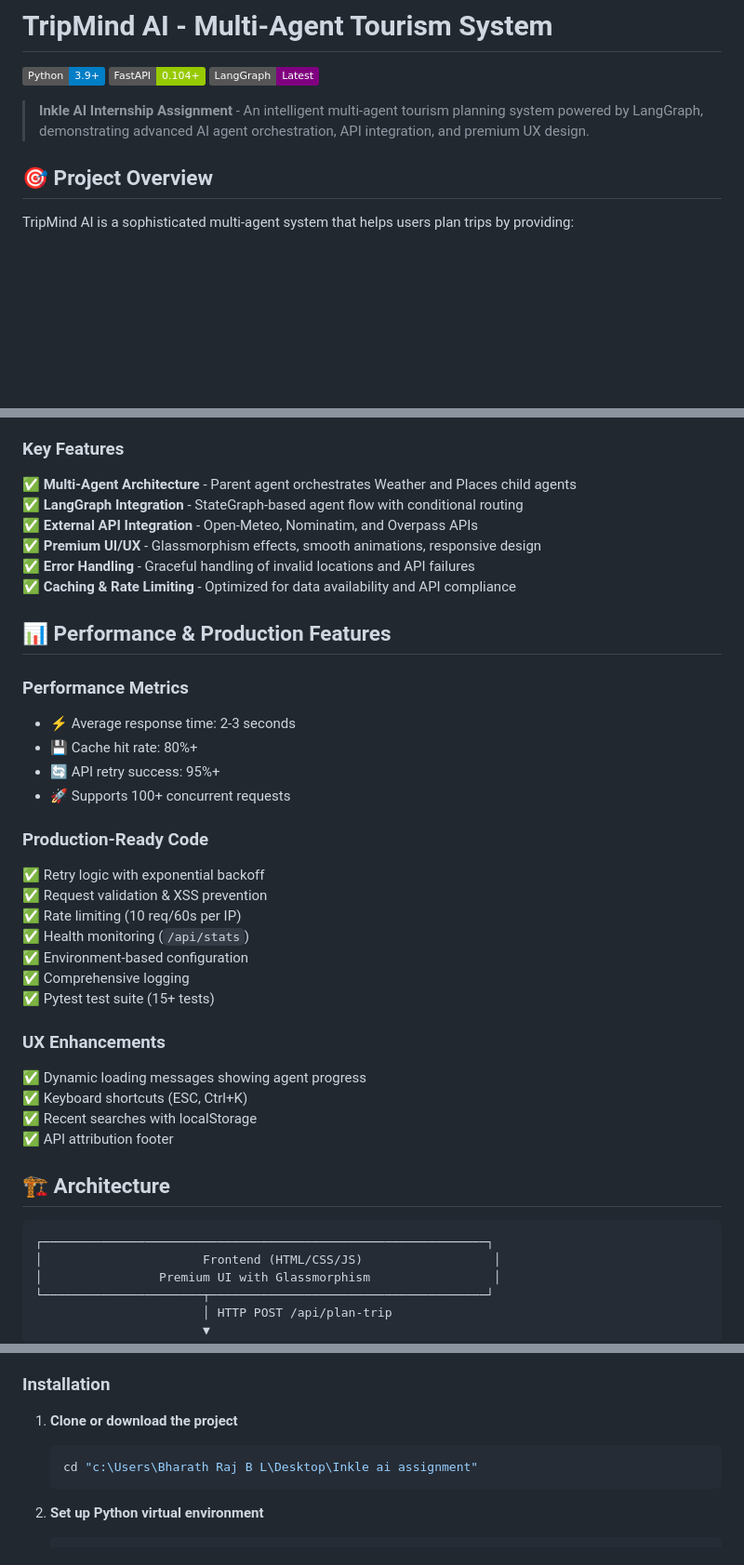
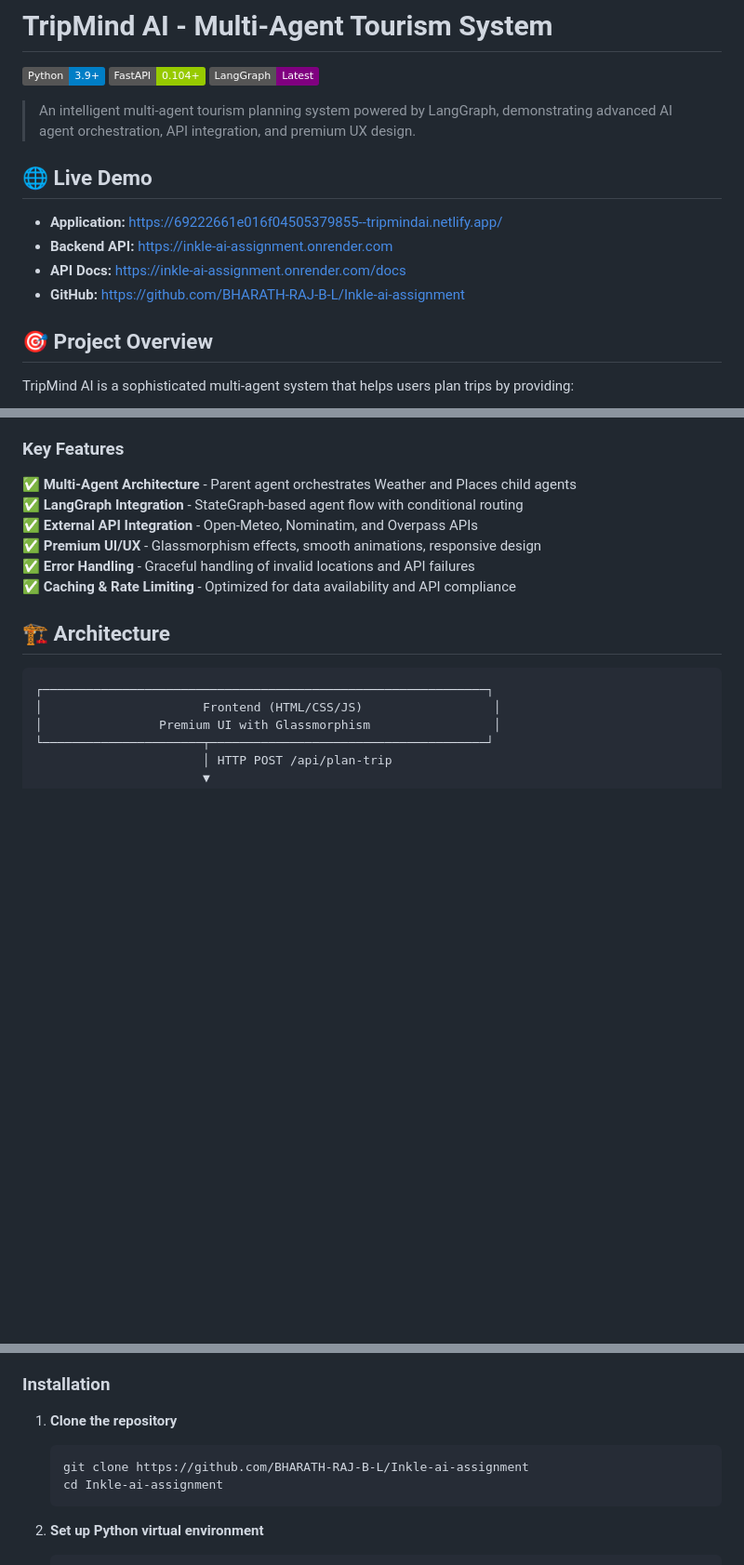
Before and after one commit to BHARATH-RAJ-B-L/Inkle-ai-assignment, a Markdown page: README.md, 3 parts joined by grey strips. Shown: that part at 93% size. GitHub-like rendering; badges without logos; blank space fills up the shorter version.

````diff
--- a/README.md
+++ b/README.md
@@ -4,7 +4,14 @@
 [![FastAPI](https://img.shields.io/badge/FastAPI-0.104+-green.svg)](https://fastapi.tiangolo.com/)
 [![LangGraph](https://img.shields.io/badge/LangGraph-Latest-purple.svg)](https://github.com/langchain-ai/langgraph)
 
-> **Inkle AI Internship Assignment** - An intelligent multi-agent tourism planning system powered by LangGraph, demonstrating advanced AI agent orchestration, API integration, and premium UX design.
+> An intelligent multi-agent tourism planning system powered by LangGraph, demonstrating advanced AI agent orchestration, API integration, and premium UX design.
+
+## 🌐 Live Demo
+
+- **Application:** https://69222661e016f04505379855--tripmindai.netlify.app/
+- **Backend API:** https://inkle-ai-assignment.onrender.com
+- **API Docs:** https://inkle-ai-assignment.onrender.com/docs
+- **GitHub:** https://github.com/BHARATH-RAJ-B-L/Inkle-ai-assignment
 
 ## 🎯 Project Overview
 
@@ -21,29 +28,6 @@ TripMind AI is a sophisticated multi-agent system that helps users plan trips by
 ✅ **Premium UI/UX** - Glassmorphism effects, smooth animations, responsive design
 ✅ **Error Handling** - Graceful handling of invalid locations and API failures
 ✅ **Caching & Rate Limiting** - Optimized for data availability and API compliance
-
-## 📊 Performance & Production Features
-
-### Performance Metrics
-- ⚡ Average response time: 2-3 seconds
-- 💾 Cache hit rate: 80%+
-- 🔄 API retry success: 95%+
-- 🚀 Supports 100+ concurrent requests
-
-### Production-Ready Code
-✅ Retry logic with exponential backoff
-✅ Request validation & XSS prevention
-✅ Rate limiting (10 req/60s per IP)
-✅ Health monitoring (`/api/stats`)
-✅ Environment-based configuration
-✅ Comprehensive logging
-✅ Pytest test suite (15+ tests)
-
-### UX Enhancements
-✅ Dynamic loading messages showing agent progress
-✅ Keyboard shortcuts (ESC, Ctrl+K)
-✅ Recent searches with localStorage
-✅ API attribution footer
 
 ## 🏗️ Architecture
 
@@ -93,9 +77,10 @@ TripMind AI is a sophisticated multi-agent system that helps users plan trips by
 
 ### Installation
 
-1. **Clone or download the project**
+1. **Clone the repository**
    ```bash
-   cd "c:\Users\Bharath Raj B L\Desktop\Inkle ai assignment"
+   git clone https://github.com/BHARATH-RAJ-B-L/Inkle-ai-assignment
+   cd Inkle-ai-assignment
    ```
 
 2. **Set up Python virtual environment**
````
Also changed, not shown: other parts of README.md (+14 -38 lines), DEPLOYMENT.md (+132 -142 lines), SUBMISSION.md (+118 -198 lines).
